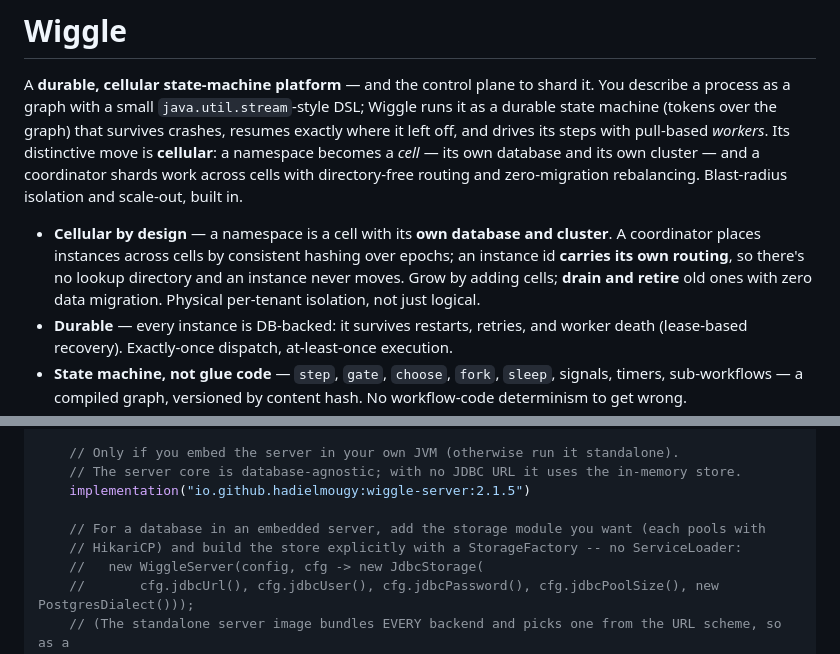
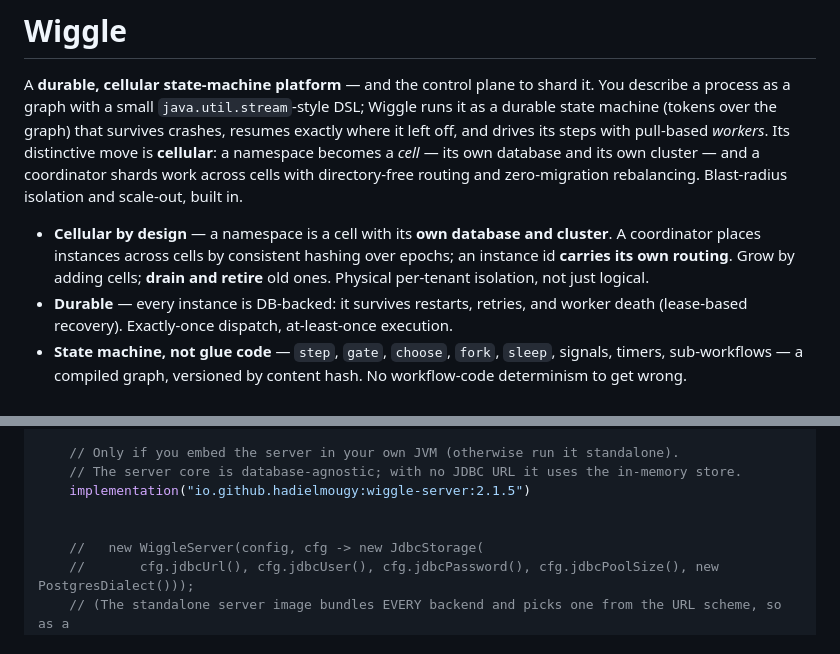
Before and after one commit to hadielmougy/wiggle, a Markdown page: README.md, 2 parts joined by grey strips. Drawn GitHub-style.

Commit message:
Update README to clarify cellular design details
Removed mention of zero data migration in the cellular design section.

```diff
--- a/README.md
+++ b/README.md
@@ -7,7 +7,7 @@ its steps with pull-based *workers*. Its distinctive move is **cellular**: a nam
 *cell* — its own database and its own cluster — and a coordinator shards work across cells with
 directory-free routing and zero-migration rebalancing. Blast-radius isolation and scale-out, built in.
 
-- **Cellular by design** — a namespace is a cell with its **own database and cluster**. A coordinator places instances across cells by consistent hashing over epochs; an instance id **carries its own routing**, so there's no lookup directory and an instance never moves. Grow by adding cells; **drain and retire** old ones with zero data migration. Physical per-tenant isolation, not just logical.
+- **Cellular by design** — a namespace is a cell with its **own database and cluster**. A coordinator places instances across cells by consistent hashing over epochs; an instance id **carries its own routing**. Grow by adding cells; **drain and retire** old ones. Physical per-tenant isolation, not just logical.
 - **Durable** — every instance is DB-backed: it survives restarts, retries, and worker death (lease-based recovery). Exactly-once dispatch, at-least-once execution.
 - **State machine, not glue code** — `step`, `gate`, `choose`, `fork`, `sleep`, signals, timers, sub-workflows — a compiled graph, versioned by content hash. No workflow-code determinism to get wrong.
 - **Pull-based & polyglot** — workers ask for work over gRPC (no inbound connectivity, backpressure built in); idiomatic **Java, Go, and Python** workers interoperate on one server, dispatched by activity name. A coordinator-aware worker fans polling out across a namespace's active cells and shifts as they rebalance.
@@ -55,8 +55,7 @@ dependencies {
     // The server core is database-agnostic; with no JDBC URL it uses the in-memory store.
     implementation("io.github.hadielmougy:wiggle-server:2.1.5")
 
-    // For a database in an embedded server, add the storage module you want (each pools with
-    // HikariCP) and build the store explicitly with a StorageFactory -- no ServiceLoader:
+
     //   new WiggleServer(config, cfg -> new JdbcStorage(
     //       cfg.jdbcUrl(), cfg.jdbcUser(), cfg.jdbcPassword(), cfg.jdbcPoolSize(), new PostgresDialect()));
     // (The standalone server image bundles EVERY backend and picks one from the URL scheme, so as a
```
